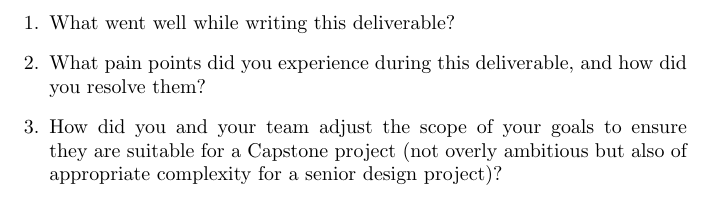
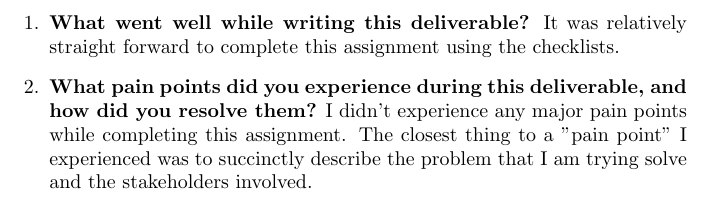
Before and after one commit to ptrandev/OCRacle, a LaTeX document (docs/ProblemStatementAndGoals/ProblemStatement.tex): part of page 3 of 3, cut so that both start at the same text. Compiled offline with pdfLaTeX.

Commit message:
updated text document

```diff
--- a/docs/ProblemStatementAndGoals/ProblemStatement.tex
+++ b/docs/ProblemStatementAndGoals/ProblemStatement.tex
@@ -89,12 +89,14 @@ what to expect from it.
 \newpage{}
 
 \begin{enumerate}
-    \item What went well while writing this deliverable?
-    \item What pain points did you experience during this deliverable, and how
-    did you resolve them?
-    \item How did you and your team adjust the scope of your goals to ensure
-    they are suitable for a Capstone project (not overly ambitious but also of
-    appropriate complexity for a senior design project)?
+    \item {\bfseries What went well while writing this deliverable?} It was
+    relatively straight forward to complete this assignment using the
+    checklists.
+    \item {\bfseries What pain points did you experience during this
+    deliverable, and how did you resolve them?} I didn't experience any major
+    pain points while completing this assignment. The closest thing to a "pain
+    point" I experienced was to succinctly describe the problem that I am trying
+    solve and the stakeholders involved.
 \end{enumerate}
 
 \end{document}
```
Also changed, not shown: docs/ProblemStatementAndGoals/ProblemStatement.pdf.
